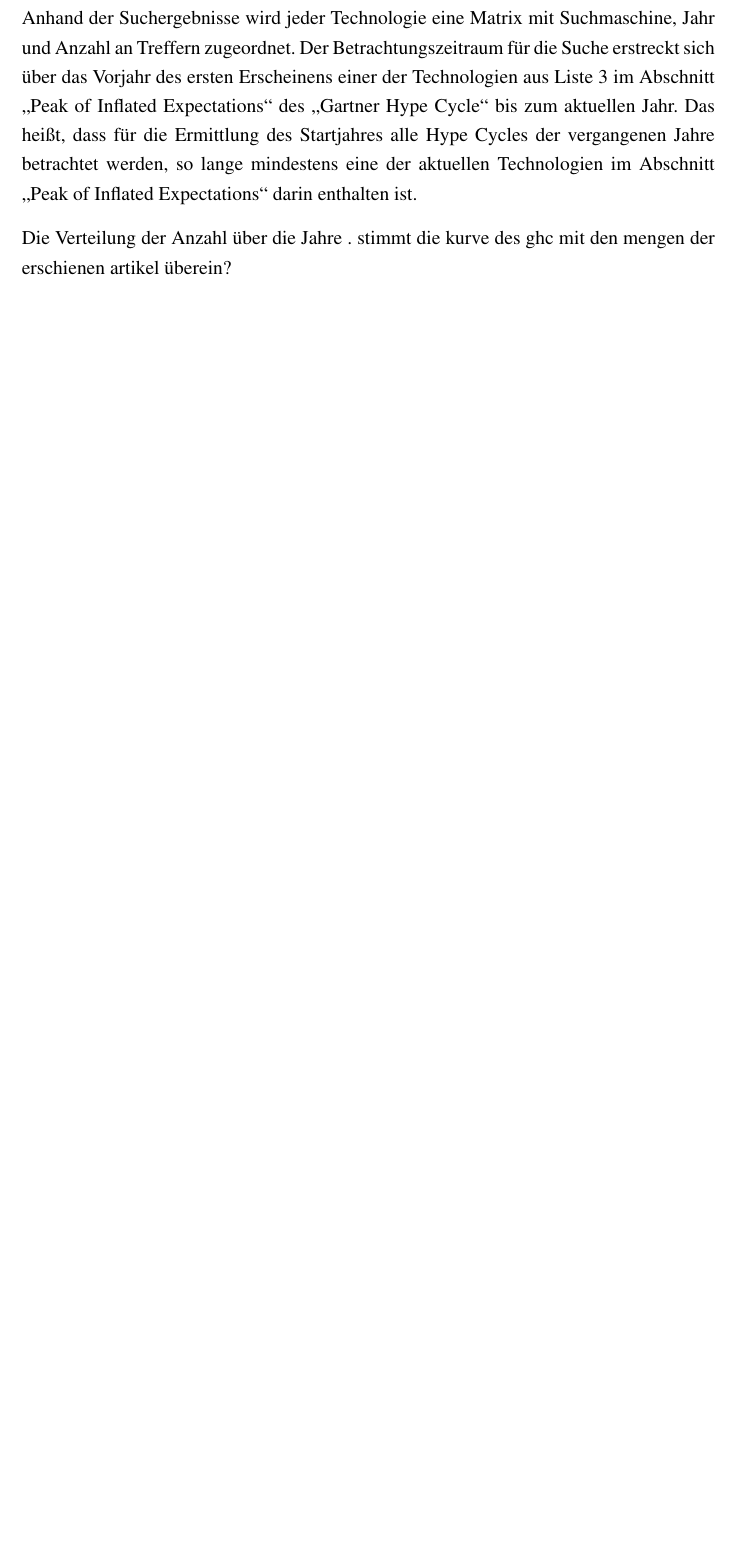
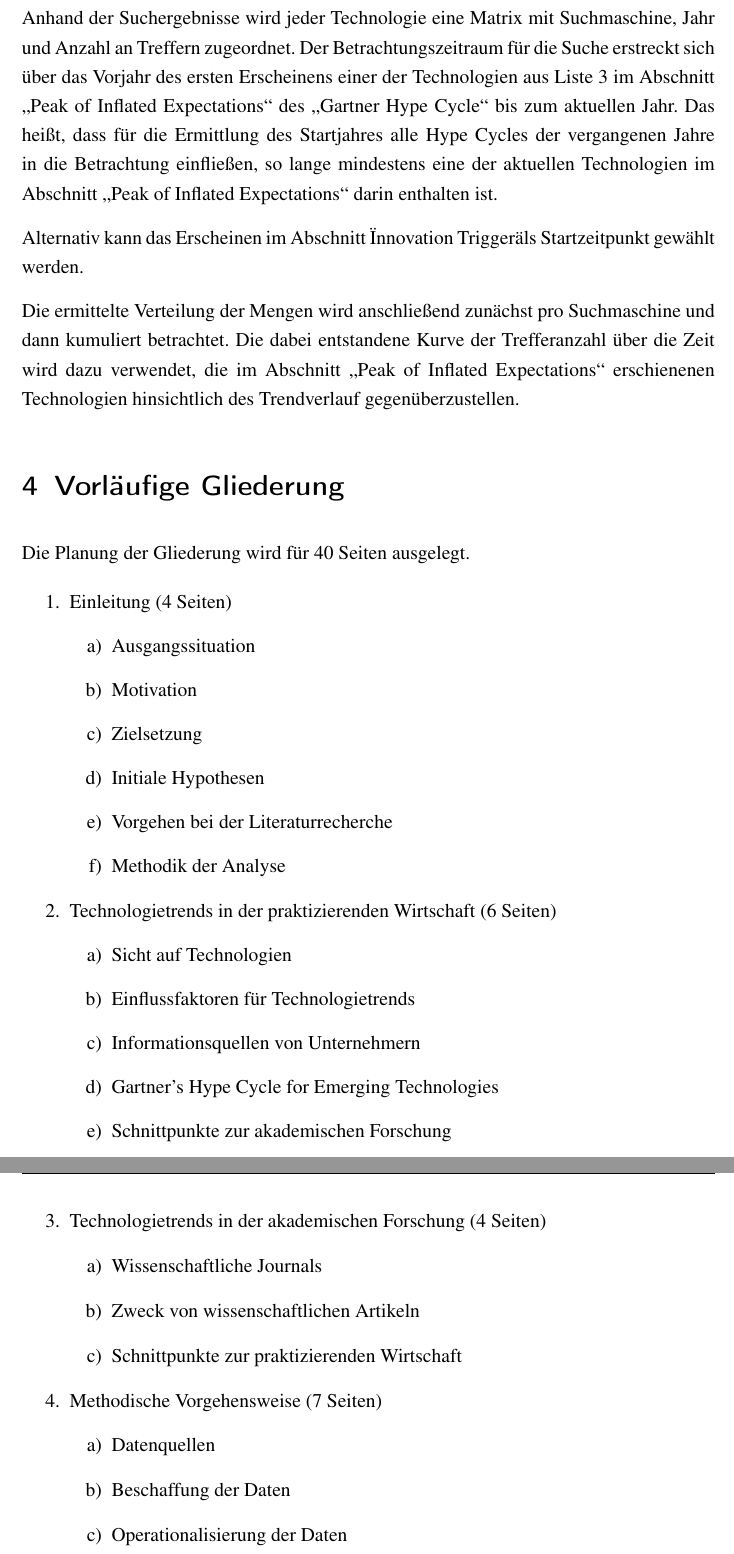
Before and after one commit to sako3334/fom, a LaTeX thesis (Thesis/source/thesis_main.tex, which reads Thesis/source/kapitel/einleitung/einleitung.tex): part of page 7 of 10 before the commit and two parts of pages 7 and 8 of 11 after it, the two joined at a grey line, cut so that both start at the same text, the shorter picture padded with empty space. Compiled offline with pdfLaTeX; a LaTeX package or settings file that is missing is left out.

Commit message:
expose fertig

```diff
--- a/Thesis/source/kapitel/einleitung/einleitung.tex
+++ b/Thesis/source/kapitel/einleitung/einleitung.tex
@@ -77,8 +77,42 @@ Für die Suche dieser Technologien werden folgende Datenbanken für wissenschaft
 \end{enumerate}
 
 Anhand der Suchergebnisse wird jeder Technologie eine Matrix mit Suchmaschine, Jahr und Anzahl an Treffern zugeordnet.
-Der Betrachtungszeitraum für die Suche erstreckt sich über das Vorjahr des ersten Erscheinens einer der Technologien aus Liste \ref{emtech} im Abschnitt "`Peak of Inflated Expectations"' des "`Gartner Hype Cycle"' bis zum aktuellen Jahr. Das heißt, dass für die Ermittlung des Startjahres alle Hype Cycles der vergangenen Jahre betrachtet werden, so lange mindestens eine der aktuellen Technologien im Abschnitt "`Peak of Inflated Expectations"' darin enthalten ist.
+Der Betrachtungszeitraum für die Suche erstreckt sich über das Vorjahr des ersten Erscheinens einer der Technologien aus Liste \ref{emtech} im Abschnitt "`Peak of Inflated Expectations"' des "`Gartner Hype Cycle"' bis zum aktuellen Jahr. Das heißt, dass für die Ermittlung des Startjahres alle Hype Cycles der vergangenen Jahre in die Betrachtung einfließen, so lange mindestens eine der aktuellen Technologien im Abschnitt "`Peak of Inflated Expectations"' darin enthalten ist.
 
+Alternativ kann das Erscheinen im Abschnitt "Innovation Trigger" als Startzeitpunkt gewählt werden.
 
+Die ermittelte Verteilung der Mengen wird anschließend zunächst pro Suchmaschine und dann kumuliert betrachtet. Die dabei entstandene Kurve der Trefferanzahl über die Zeit wird dazu verwendet, die im Abschnitt "`Peak of Inflated Expectations"' erschienenen Technologien hinsichtlich des Trendverlauf gegenüberzustellen.
 
+\section{Vorläufige Gliederung}
+Die Planung der Gliederung wird für 40 Seiten ausgelegt.
 
+\begin{enumerate}
+	\item Einleitung (4 Seiten)
+	\begin{enumerate}
+		\item Ausgangssituation
+		\item Motivation
+		\item Zielsetzung
+		\item Initiale Hypothesen
+		\item Vorgehen bei der Literaturrecherche
+		\item Methodik der Analyse
+	\end{enumerate}
+	\item Technologietrends in der praktizierenden Wirtschaft (6 Seiten)
+	\begin{enumerate}
+		\item Sicht auf Technologien
+		\item Einflussfaktoren für Technologietrends
+		\item Informationsquellen von Unternehmern
+		\item Gartner's Hype Cycle for Emerging Technologies
+		\item Schnittpunkte zur akademischen Forschung
+	\end{enumerate}
+	\item Technologietrends in der akademischen Forschung (4 Seiten)
+	\begin{enumerate}
+		\item Wissenschaftliche Journals
+		\item Zweck von wissenschaftlichen Artikeln
+		\item Schnittpunkte zur praktizierenden Wirtschaft
+	\end{enumerate}
+	\item Methodische Vorgehensweise (7 Seiten)
+	\begin{enumerate}
+		\item Datenquellen
+		\item Beschaffung der Daten
+		\item Operationalisierung der Daten
+		\item Methodik der Analyse
@@ -90 +147,2 @@ Der Betrachtungszeitraum für die Suche erstreckt sich über das Vorjahr des ers
-Die Verteilung der Anzahl über die Jahre . stimmt die kurve des ghc mit den mengen der erschienen artikel überein?
+\section{Literaturliste}
+Das Ergebnis der bisherigen Literaturrecherche ist diesem Dokument als Datei im "bib"-Format angefügt.
```
Also changed, not shown: Thesis/source/kapitel/einleitung/einleitung.tex (29 more changed lines).
